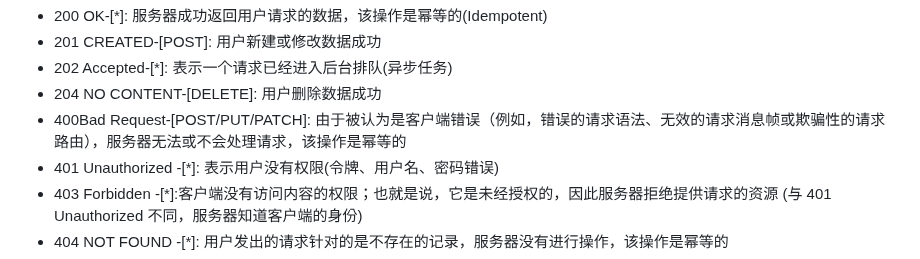
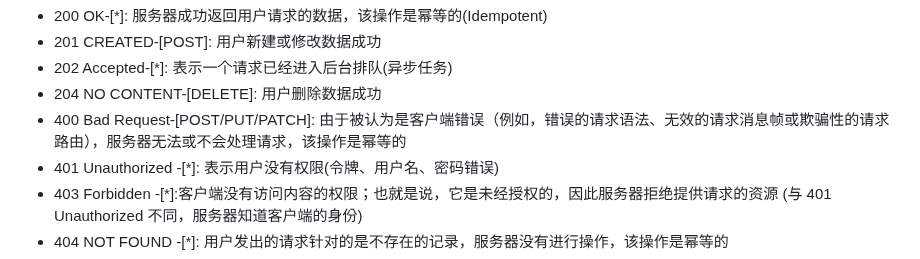
Before and after one commit to thinkerr24/lg-full-stack, a Markdown page: ch3-node&express/part3-WebFramework/03-2-express-api-example.md, the part around the change. Drawn GitHub-style.

Commit message:
add whitespace

```diff
--- a/ch3-node&express/part3-WebFramework/03-2-express-api-example.md
+++ b/ch3-node&express/part3-WebFramework/03-2-express-api-example.md
@@ -105,7 +105,7 @@ HTTP 状态码是一个三位数，分成五个类别([100 多种](https://devel
 <li>201 CREATED-[POST]: 用户新建或修改数据成功</li>
 <li>202 Accepted-[*]: 表示一个请求已经进入后台排队(异步任务) </li>
 <li>204 NO CONTENT-[DELETE]: 用户删除数据成功</li>
-<li>400Bad Request-[POST/PUT/PATCH]: 由于被认为是客户端错误（例如，错误的请求语法、无效的请求消息帧或欺骗性的请求路由），服务器无法或不会处理请求，该操作是幂等的</li>
+<li>400 Bad Request-[POST/PUT/PATCH]: 由于被认为是客户端错误（例如，错误的请求语法、无效的请求消息帧或欺骗性的请求路由），服务器无法或不会处理请求，该操作是幂等的</li>
 <li>401 Unauthorized -[*]: 表示用户没有权限(令牌、用户名、密码错误)</li>
 <li>403 Forbidden -[*]:客户端没有访问内容的权限；也就是说，它是未经授权的，因此服务器拒绝提供请求的资源 (与 401 Unauthorized 不同，服务器知道客户端的身份)</li>
 <li>404 NOT FOUND -[*]: 用户发出的请求针对的是不存在的记录，服务器没有进行操作，该操作是幂等的</li>
```
